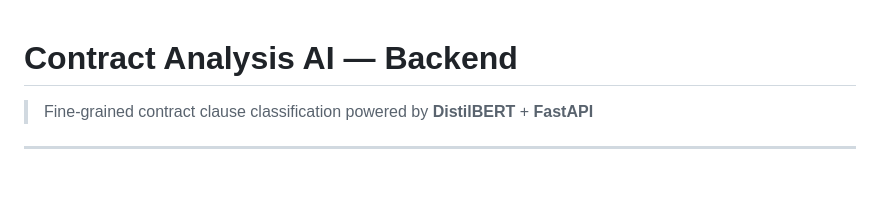
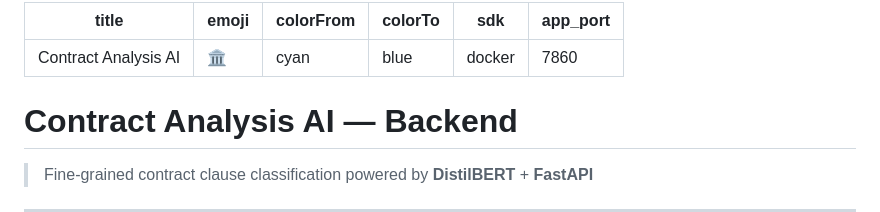
Before and after one commit to gurkirat309/contract-analysis-ai, a Markdown page: README.md, the part around the change. Rendered like a GitHub page; blank space fills up the shorter version.

Commit message:
Add Hugging Face Space YAML metadata to README

```diff
--- a/README.md
+++ b/README.md
@@ -1,3 +1,12 @@
+---
+title: Contract Analysis AI
+emoji: 🏛️
+colorFrom: cyan
+colorTo: blue
+sdk: docker
+app_port: 7860
+---
+
 #  Contract Analysis AI — Backend
 > Fine-grained contract clause classification powered by **DistilBERT** + **FastAPI**
 
```
